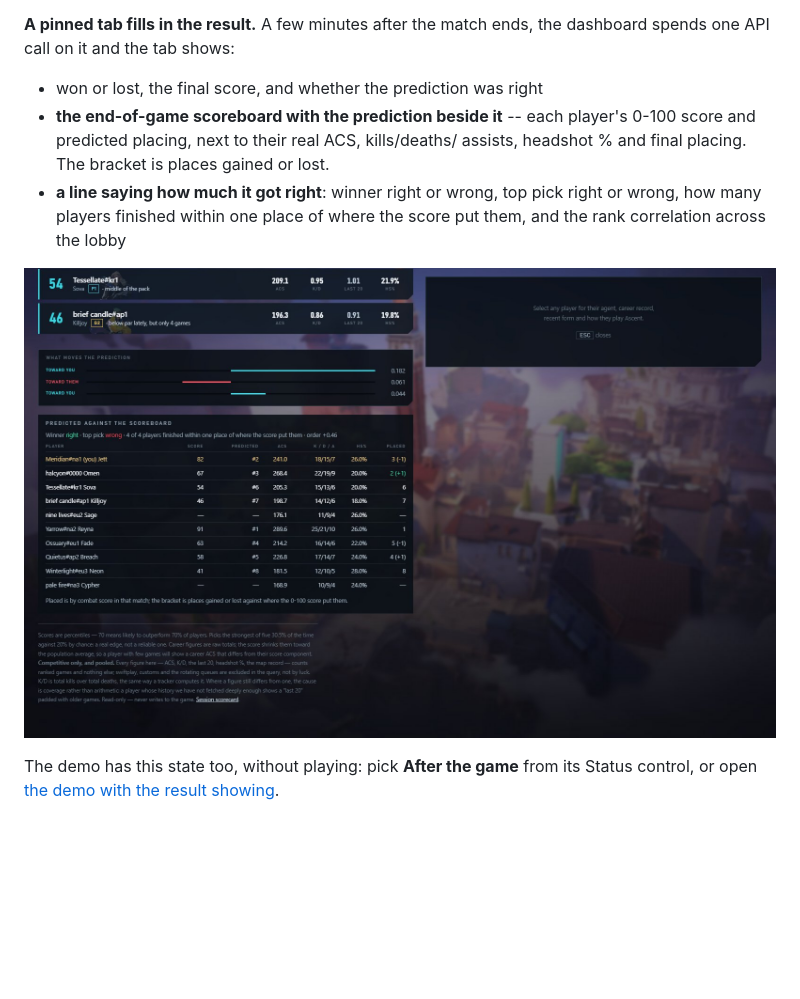
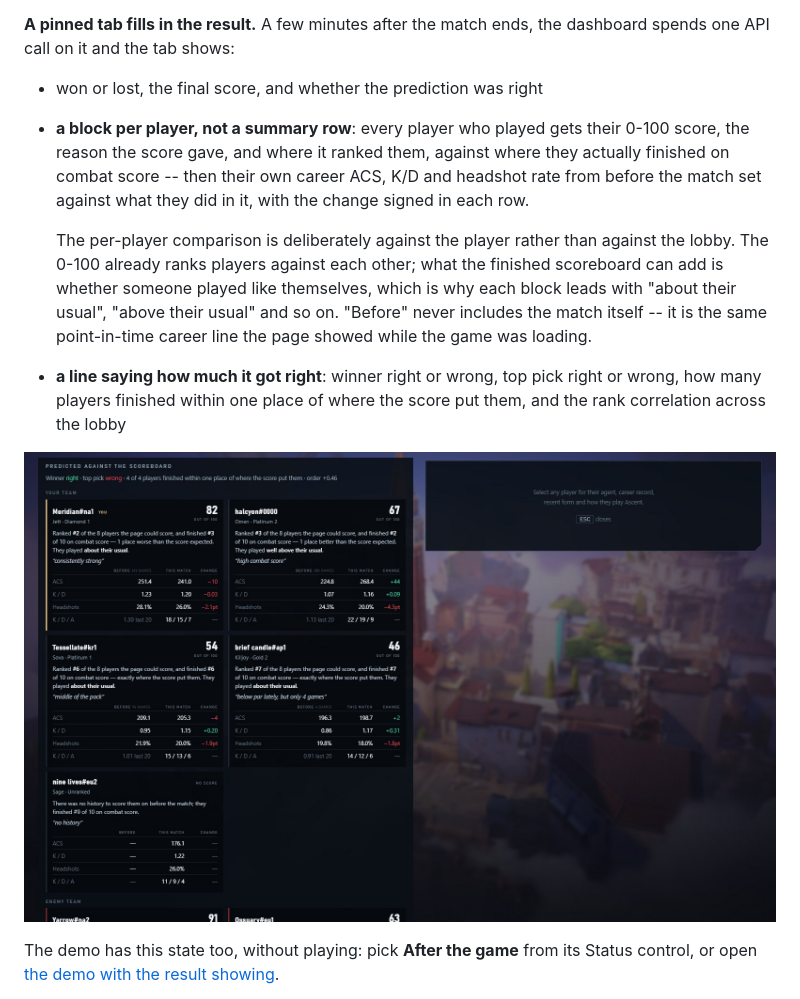
Before and after one commit to fahranalam04-cmd/valorant-winrate-predictor, a Markdown page: docs/DASHBOARD.md, the part around the change. Drawn GitHub-style; pictures changed too: docs/images/dashboard-result.jpg; blank space fills up the shorter version.

```diff
--- a/docs/DASHBOARD.md
+++ b/docs/DASHBOARD.md
@@ -150,9 +150,18 @@ turns that off.
 dashboard spends one API call on it and the tab shows:
 
 - won or lost, the final score, and whether the prediction was right
-- **the end-of-game scoreboard with the prediction beside it** -- each player's
-  0-100 score and predicted placing, next to their real ACS, kills/deaths/
-  assists, headshot % and final placing. The bracket is places gained or lost.
+- **a block per player, not a summary row**: every player who played gets
+  their 0-100 score, the reason the score gave, and where it ranked them,
+  against where they actually finished on combat score -- then their own career
+  ACS, K/D and headshot rate from before the match set against what they did in
+  it, with the change signed in each row.
+
+  The per-player comparison is deliberately against the player rather than
+  against the lobby. The 0-100 already ranks players against each other; what
+  the finished scoreboard can add is whether someone played like themselves,
+  which is why each block leads with "about their usual", "above their usual"
+  and so on. "Before" never includes the match itself -- it is the same
+  point-in-time career line the page showed while the game was loading.
 - **a line saying how much it got right**: winner right or wrong, top pick
   right or wrong, how many players finished within one place of where the score
   put them, and the rank correlation across the lobby
```
Also changed, not shown: README.md (+5 -3 lines), docs/images/dashboard-phone.jpg, docs/images/dashboard.jpg, 8 other files.
